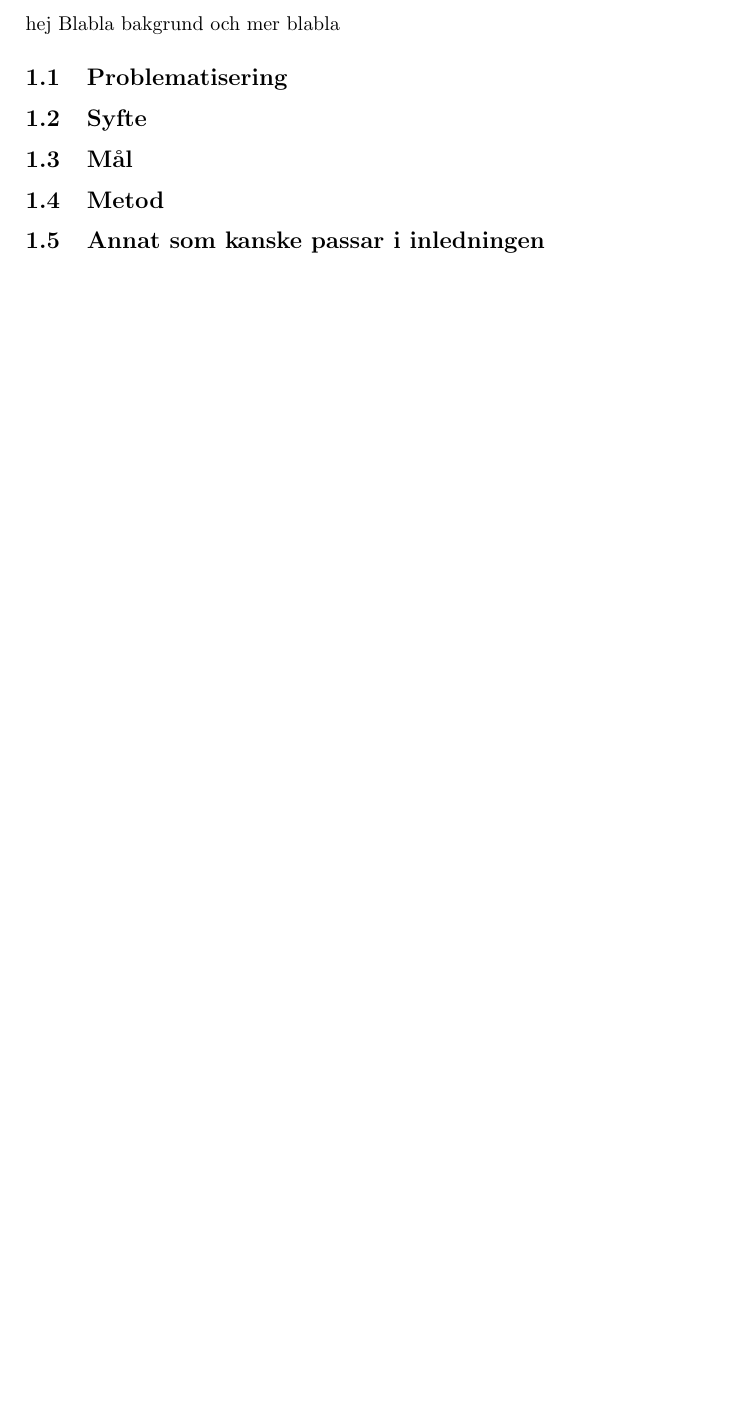
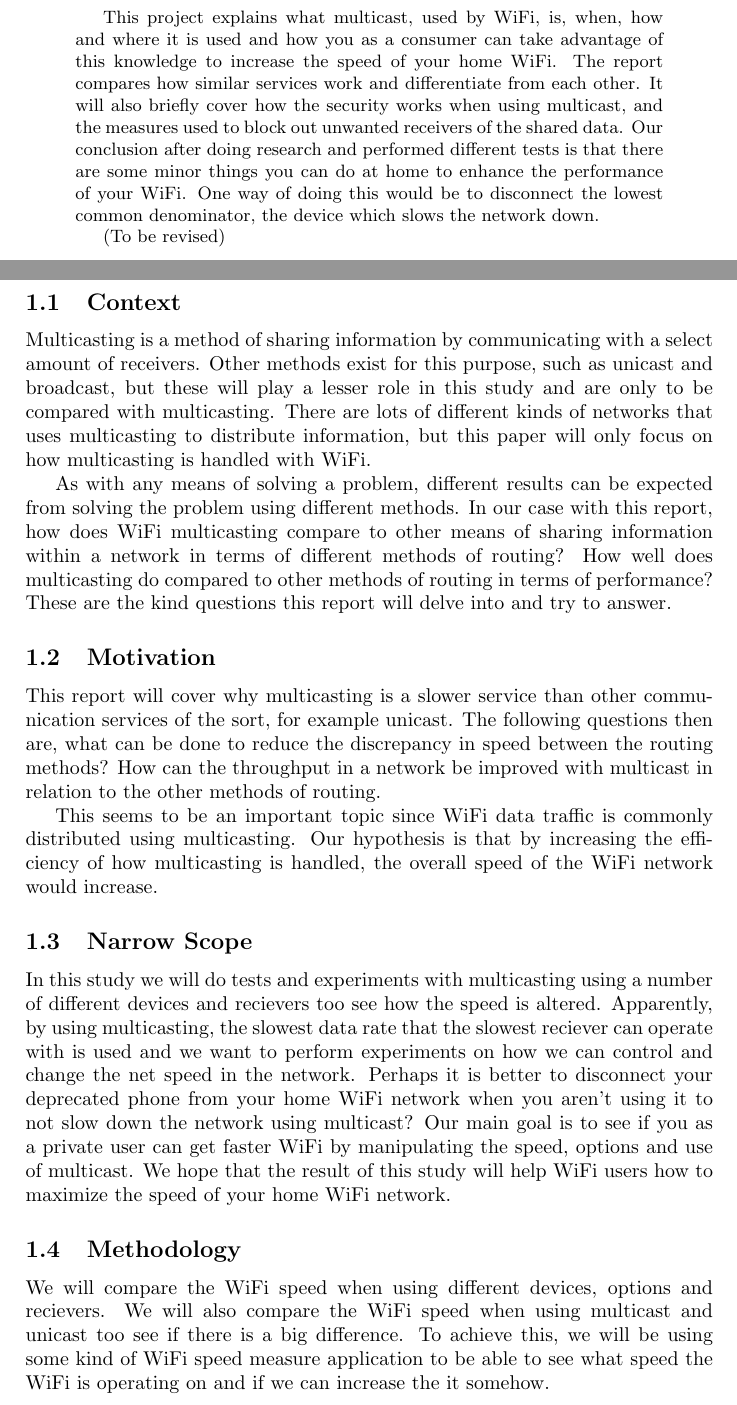
Before and after one commit to Datasnuten/TDDD66-Projektrapport, a LaTeX paper (Projektrapport.tex): part of page 2 of 4 before the commit and two parts of pages 2 and 3 of 6 after it, the two joined at a grey line, cut at the place of the change, the shorter picture padded with empty space. Compiled offline with pdfLaTeX.

Commit message:
Introduktion

```diff
--- a/Projektrapport.tex
+++ b/Projektrapport.tex
@@ -24,26 +24,34 @@
 
 \cleardoublepage
 
-\section{Inledning}
-hej
-Blabla bakgrund och mer blabla
+\begin{abstract}
+This project explains what multicast, used by WiFi, is, when, how and where it is used and how you as a consumer can take advantage of this knowledge to increase the speed of your home WiFi. The report compares how similar services work and differentiate from each other. It will also briefly cover how the security works when using multicast, and the measures used to block out unwanted receivers of the shared data.
+Our conclusion after doing research and performed different tests is that there are some minor things you can do at home to enhance the performance of your WiFi. One way of doing this would be to disconnect the lowest common denominator, the device which slows the network down.
 
-\subsection{Problematisering}
-
-\subsection{Syfte}
-
-\subsection{Mål}
-
-\subsection{Metod}
-
-\subsection{Annat som kanske passar i inledningen}
+(To be revised)
+\end{abstract}
 
 \newpage
 
-\section{Bakgrund, Teori och annat typ}
+\section{Inledning}
 
-\subsection{delar}
+\subsection{Context}
 
-\subsection{för}
+Multicasting is a method of sharing information by communicating with a select amount of receivers. Other methods exist for this purpose, such as unicast and broadcast, but these will play a lesser role in this study and are only to be compared with multicasting. There are lots of different kinds of networks that uses multicasting to distribute information, but this paper will only focus on how multicasting is handled with WiFi.
 
-\subsection{undersökningen}
+As with any means of solving a problem, different results can be expected from solving the problem using different methods. In our case with this report, how does WiFi multicasting compare to other means of sharing information within a network in terms of different methods of routing? How well does multicasting do compared to other methods of routing in terms of performance? These are the kind questions this report will delve into and try to answer.
+
+\subsection{Motivation}
+
+This report will cover why multicasting is a slower service than other communication services of the sort, for example unicast. The following questions then are, what can be done to reduce the discrepancy in speed between the routing methods? How can the throughput in a network be improved with multicast in relation to the other methods of routing.
+
+This seems to be an important topic since WiFi data traffic is commonly distributed using multicasting. Our hypothesis is that by increasing the efficiency of how multicasting is handled, the overall speed of the WiFi network would increase.
+
+\subsection{Narrow Scope}
+
+In this study we will do tests and experiments with multicasting using a number of different devices and recievers too see how the speed is altered. Apparently, by using multicasting, the slowest data rate that the slowest reciever can operate with is used and we want to perform experiments on how we can control and change the net speed in the network. Perhaps it is better to disconnect your deprecated phone from your home WiFi network when you aren't using it to not slow down the network using multicast?
+Our main goal is to see if you as a private user can get faster WiFi by manipulating the speed, options and use of multicast. We hope that the result of this study will help WiFi users how to maximize the speed of your home WiFi network.
+
+\subsection{Methodology}
+
+We will compare the WiFi speed when using different devices, options and recievers. We will also compare the WiFi speed when using multicast and unicast too see if there is a big difference. To achieve this, we will be using some kind of WiFi speed measure application to be able to see what speed the WiFi is operating on and if we can increase the it somehow.
```
Also changed, not shown: Projektrapport.tex (14 more changed lines), 3 other files.
